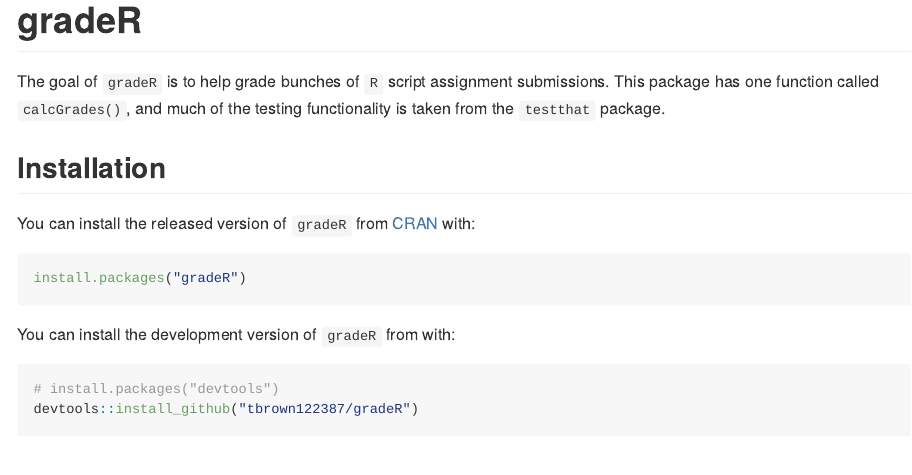
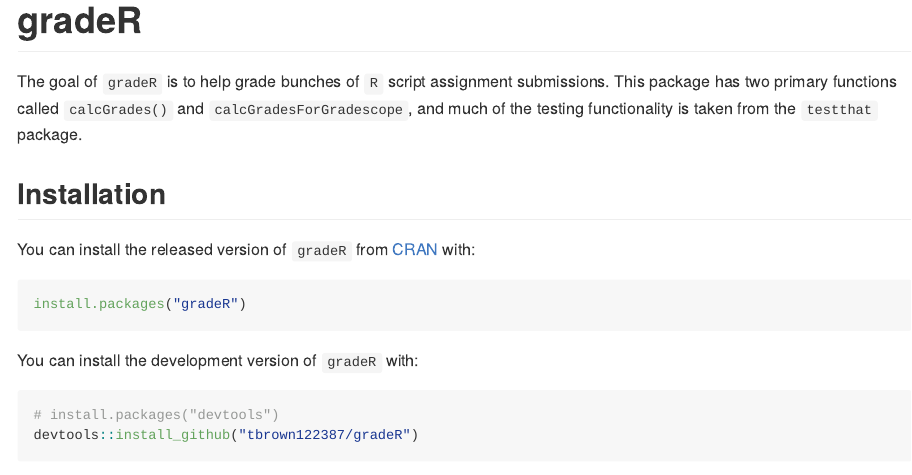
Before and after one commit to tbrown122387/gradeR, an R Markdown document (README.Rmd): the page in a window 1100 px wide, from its top. The pictures show the output file README.md that the author committed with the source, drawn offline in the style of GitHub.

Commit message:
update README

````diff
--- a/README.Rmd
+++ b/README.Rmd
@@ -18,7 +18,7 @@
 
 <!-- badges: end -->
 
-The goal of `gradeR` is to help grade bunches of `R` script assignment submissions. This package has one function called `calcGrades()`, and much of the testing functionality is taken from the `testthat` package.
+The goal of `gradeR` is to help grade bunches of `R` script assignment submissions. This package has two primary functions called `calcGrades()` and `calcGradesForGradescope`, and much of the testing functionality is taken from the `testthat` package.
 
 ## Installation
 
@@ -28,7 +28,7 @@
 install.packages("gradeR")
 ```
 
-You can install the development version of `gradeR` from with:
+You can install the development version of `gradeR` with:
 
 ``` r
 # install.packages("devtools")
````
Also changed, not shown: README.md, README.Rmd (3 more changed lines).
